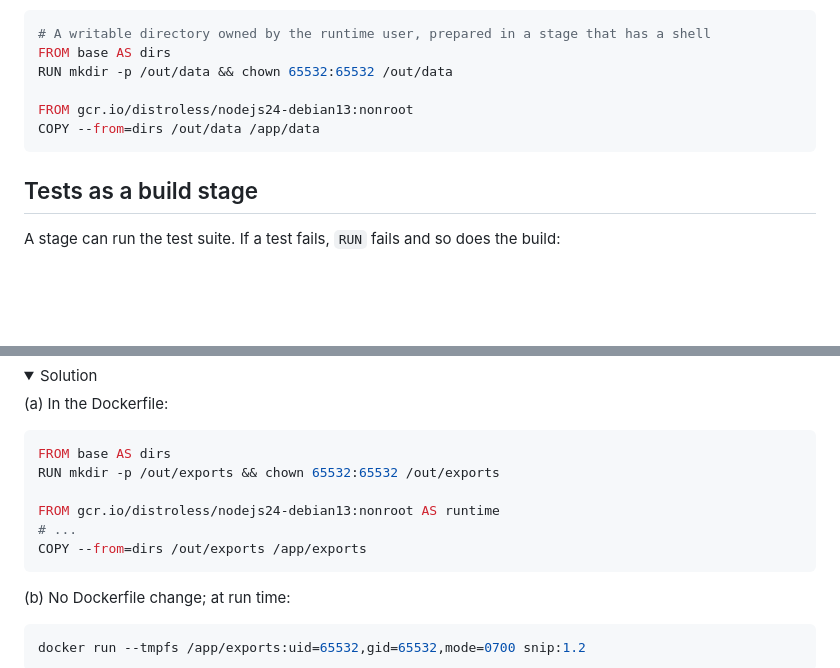
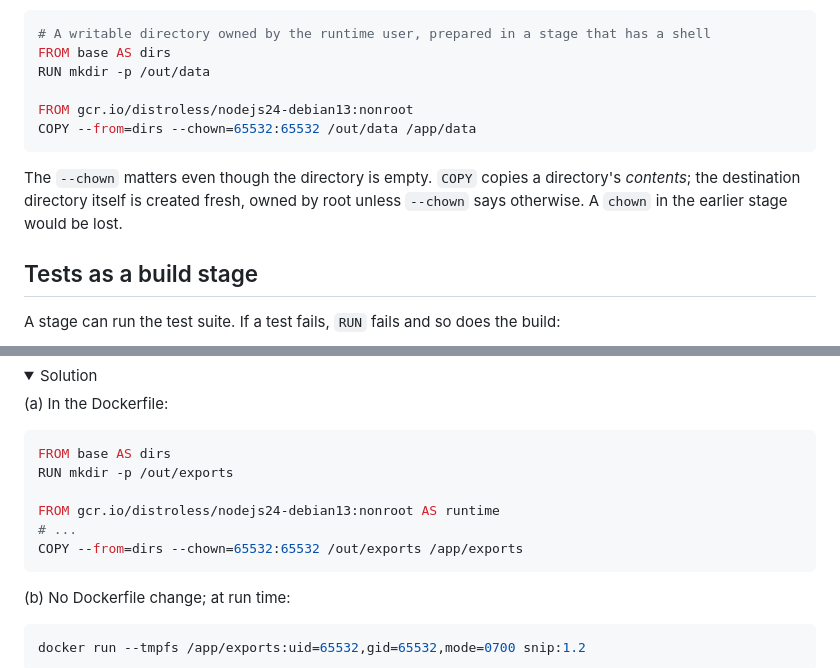
Before and after one commit to 0xgani/tutorials, a Markdown page: docker-tutorial/07-multi-stage-builds-and-small-images.md, 2 parts joined by grey strips. Rendered like a GitHub page; folded sections open; blank space fills up the shorter version.

Commit message:
Fix directory ownership in chapter 7's COPY --from examples
Co-Authored-By: Claude Opus 5.5 (1M context) <noreply@anthropic.com>
Claude-Session: https://claude.ai/code/session_016PpAZn5mmNv2mq4QnwVUPg

````diff
--- a/docker-tutorial/07-multi-stage-builds-and-small-images.md
+++ b/docker-tutorial/07-multi-stage-builds-and-small-images.md
@@ -280,11 +280,15 @@ build stage with the right owner and copy it, or (better) mount a volume or a tm
 ```dockerfile
 # A writable directory owned by the runtime user, prepared in a stage that has a shell
 FROM base AS dirs
-RUN mkdir -p /out/data && chown 65532:65532 /out/data
+RUN mkdir -p /out/data
 
 FROM gcr.io/distroless/nodejs24-debian13:nonroot
-COPY --from=dirs /out/data /app/data
+COPY --from=dirs --chown=65532:65532 /out/data /app/data
 ```
+
+The `--chown` matters even though the directory is empty. `COPY` copies a directory's *contents*; the destination
+directory itself is created fresh, owned by root unless `--chown` says otherwise. A `chown` in the earlier stage
+would be lost.
 
 ## Tests as a build stage
 
@@ -617,11 +621,11 @@ full test suite in the Alpine image (not just on your laptop), and watch for DNS
 
 ```dockerfile
 FROM base AS dirs
-RUN mkdir -p /out/exports && chown 65532:65532 /out/exports
+RUN mkdir -p /out/exports
 
 FROM gcr.io/distroless/nodejs24-debian13:nonroot AS runtime
 # ...
-COPY --from=dirs /out/exports /app/exports
+COPY --from=dirs --chown=65532:65532 /out/exports /app/exports
 ```
 
 (b) No Dockerfile change; at run time:
````
